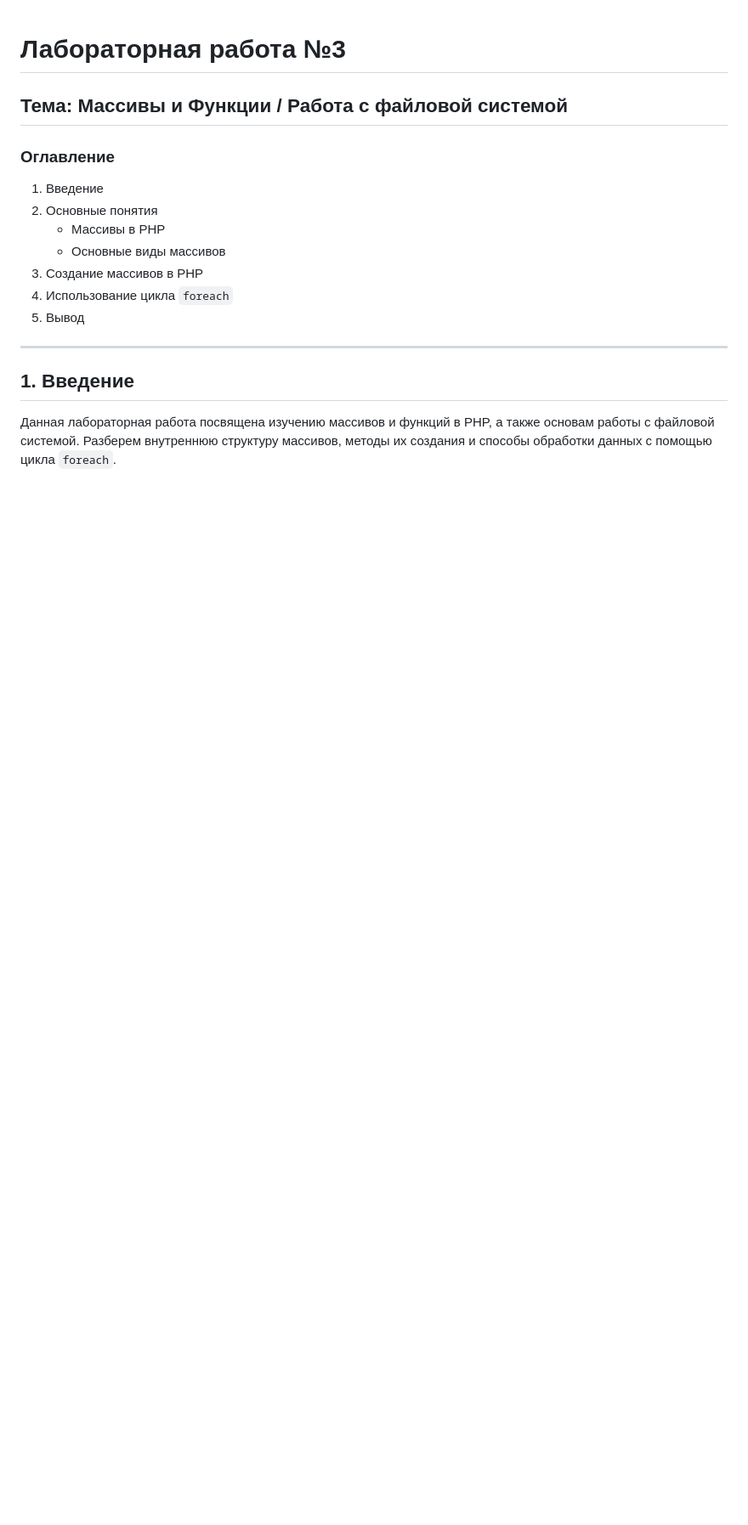
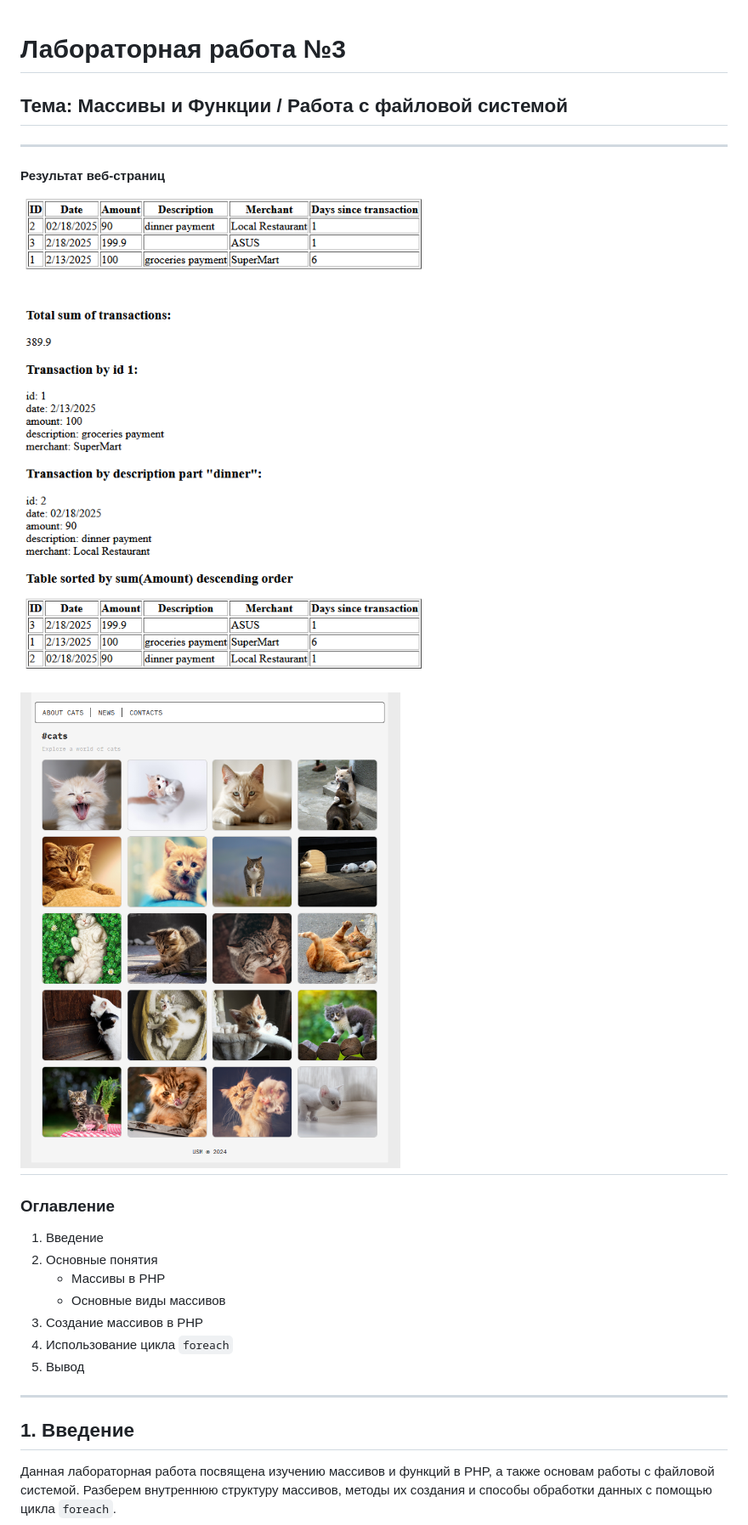
Before and after one commit to slendchat/php_usm, a Markdown page: lab03/readme.md, the part around the change. Shown: that part at 85% size. Rendered like a GitHub page; pictures changed too: lab03/img/{6818488E-304A-4A71-8A3E-0A7E7D4FAF88}.png (added), lab03/img/{DBF9FC17-5FFC-41D9-AB65-DECB7A49E26B}.png (added); blank space fills up the shorter version.

Commit message:
added imgs to readme

```diff
--- a/lab03/readme.md
+++ b/lab03/readme.md
@@ -1,6 +1,11 @@
 # Лабораторная работа №3
 ## Тема: Массивы и Функции / Работа с файловой системой
+---
+#### Результат веб-страниц
+![alt text](./img/{DBF9FC17-5FFC-41D9-AB65-DECB7A49E26B}.png)
 
+![alt text](./img/{6818488E-304A-4A71-8A3E-0A7E7D4FAF88}.png)
+---
 ### **Оглавление**
 1. Введение
 2. Основные понятия
```
